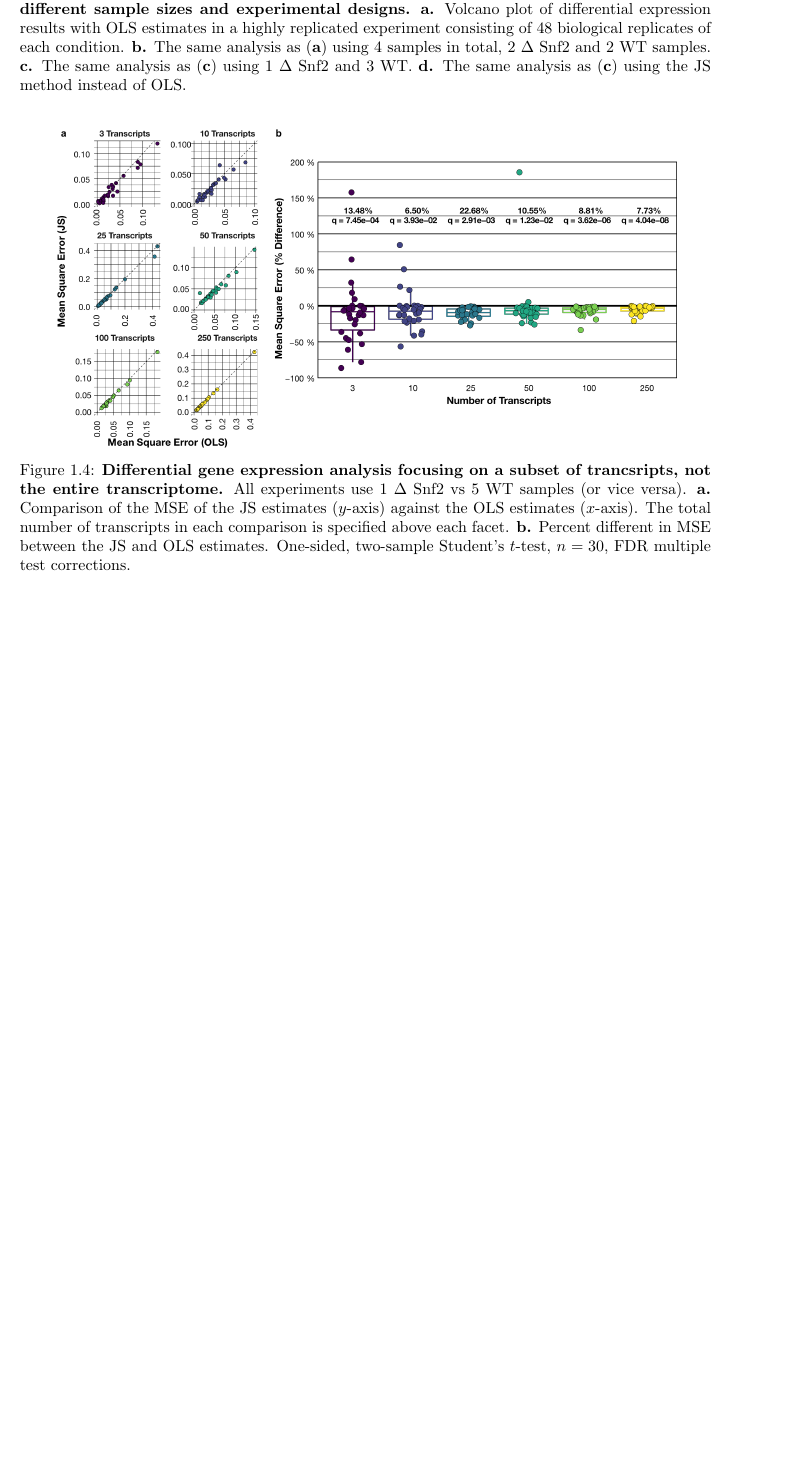
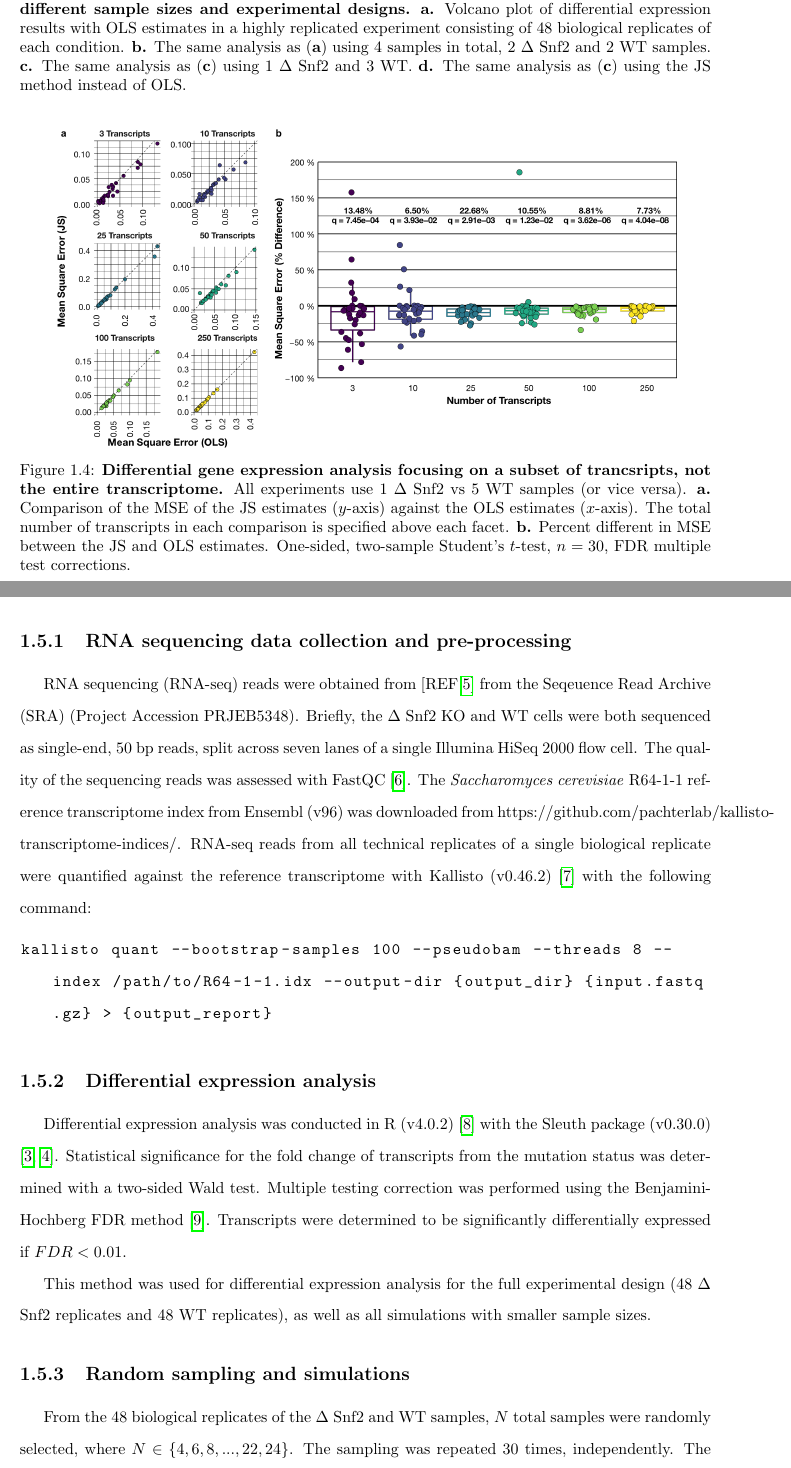
Before and after one commit to jrhawley/phd-thesis, a LaTeX thesis (Hawley_James_R_202111_PhD_thesis.tex, which reads mainmatter/chapter4/methods.tex): part of page 9 of 18 before the commit and two parts of pages 9 and 10 of 20 after it, the two joined at a grey line, cut so that both start at the same text, the shorter picture padded with empty space. The pictures show the PDF file Hawley_James_R_202111_PhD_thesis.pdf that the author committed with the source.

Commit message:
Adding JS chapter methods

```diff
--- a/mainmatter/chapter4/methods.tex
+++ b/mainmatter/chapter4/methods.tex
@@ -1 +1,30 @@
 \section{Methods}
+
+\subsection{\glsentrylong{rnaseq} data collection and pre-processing}
+
+\Gls{rnaseq} reads were obtained from \cite[REF][]{gierlinskiStatisticalModelsRNAseq2015} from the \gls{sra} (Project Accession PRJEB5348).
+Briefly, the $\Delta$ Snf2 \gls{ko} and \gls{wt} cells were both sequenced as single-end, 50 bp reads, split across seven lanes of a single Illumina HiSeq 2000 flow cell.
+The quality of the sequencing reads was assessed with FastQC \cite{simonandrewsFastQCQualityControl2010}.
+The \emph{Saccharomyces cerevisiae} R64-1-1 reference transcriptome index from Ensembl (v96) was downloaded from https://github.com/pachterlab/kallisto-transcriptome-indices/.
+\Gls{rnaseq} reads from all technical replicates of a single biological replicate were quantified against the reference transcriptome with Kallisto (v0.46.2) \cite{brayNearoptimalProbabilisticRNAseq2016} with the following command:
+
+\begin{lstlisting}[basicstyle=\ttfamily]
+kallisto quant --bootstrap-samples 100 --pseudobam --threads 8 --index /path/to/R64-1-1.idx --output-dir {output_dir} {input.fastq.gz} > {output_report}
+\end{lstlisting}
+
+\subsection{Differential expression analysis}
+
+Differential expression analysis was conducted in R (v4.0.2) \cite{rcoreteamLanguageEnvironmentStatistical2013} with the Sleuth package (v0.30.0) \cite{pimentelDifferentialAnalysisRNAseq2017,yiGenelevelDifferentialAnalysis2018}.
+Statistical significance for the fold change of transcripts from the mutation status was determined with a two-sided Wald test.
+Multiple testing correction was performed using the Benjamini-Hochberg FDR method \cite{benjaminiControllingFalseDiscovery1995}.
+Transcripts were determined to be significantly differentially expressed if $FDR < 0.01$.
+
+This method was used for differential expression analysis for the full experimental design (48 $\Delta$ Snf2 replicates and 48 \gls{wt} replicates), as well as all simulations with smaller sample sizes.
+
+\subsection{Random sampling and simulations}
+
+From the 48 biological replicates of the $\Delta$ Snf2 and \gls{wt} samples, $N$ total samples were randomly selected, where $N \in \left\{4, 6, 8, ..., 22, 24 \right\}$.
+The sampling was repeated 30 times, independently.
+The samples were chosen according to of the following experimental designs:
+
+\begin{enumerate}
@@ -1,0 +34 @@
+\end{enumerate}
@@ -1,0 +49,3 @@
+\begin{equation*}
+  \text{Percent difference } = \frac{MSE_{JS} - MSE_{OLS}}{MSE_{OLS}}
+\end{equation*}
```
Also changed, not shown: glossary.tex (+1 -0 lines), Hawley_James_R_202111_PhD_thesis.pdf, mainmatter/chapter4/methods.tex (17 more changed lines).
